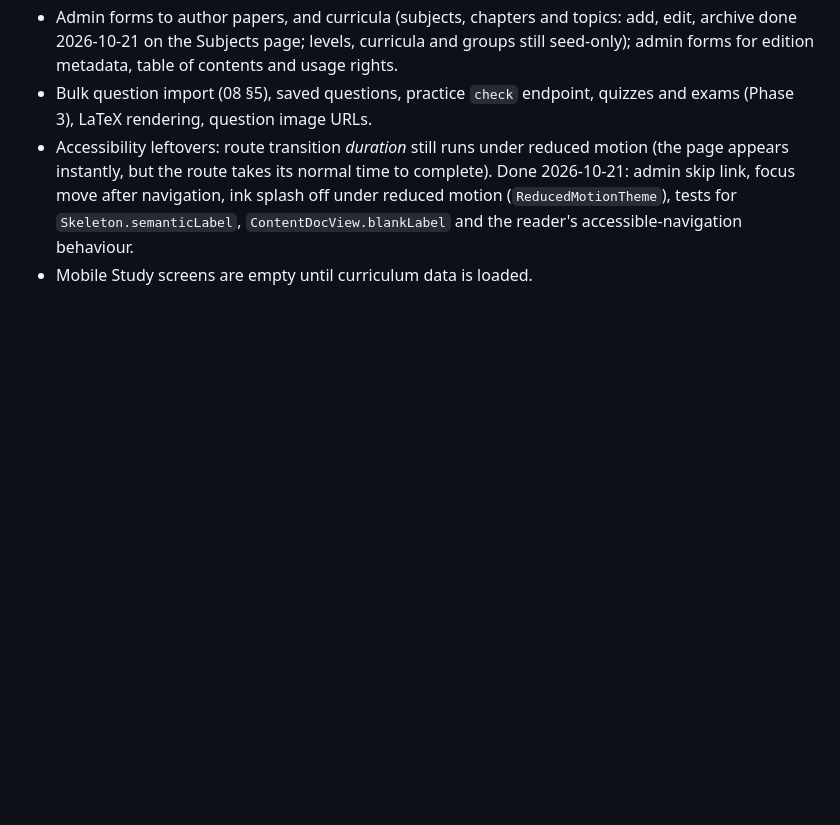
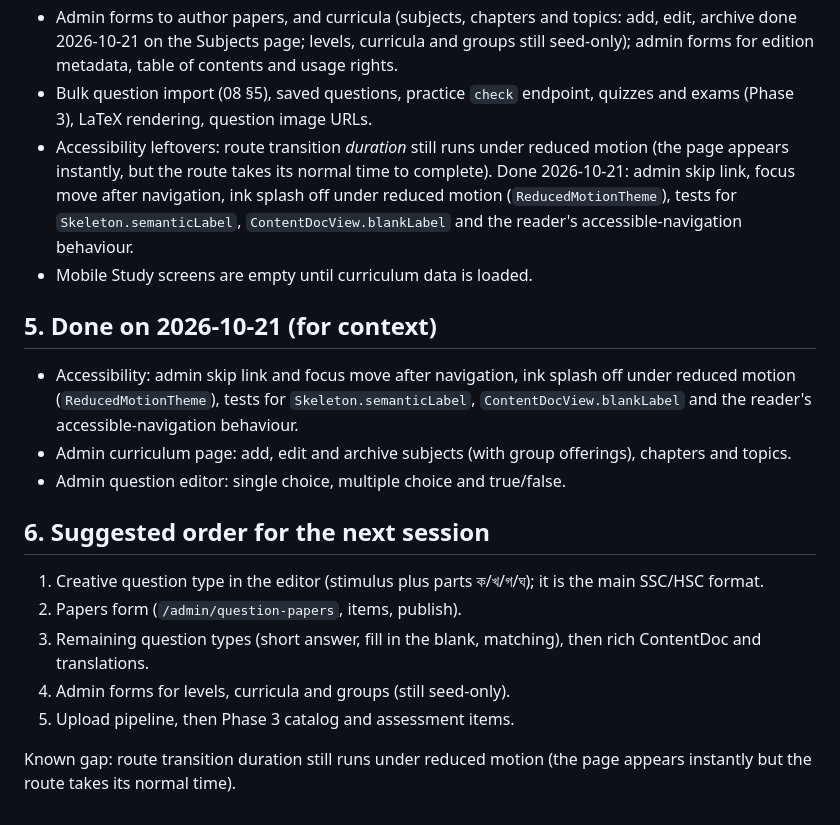
Before and after one commit to rahmanmostafijur/OceanBook, a Markdown page: docs/architecture/18-next-work.md, the part around one of its changes. Drawn GitHub-style; blank space fills up the shorter version.

Commit message:
docs: save remaining work

```diff
--- a/docs/architecture/18-next-work.md
+++ b/docs/architecture/18-next-work.md
@@ -31,3 +31,19 @@ State: Phase 2 is complete and pushed to `main`. Backend CI is green (`dd5b38c`)
 - Bulk question import (08 §5), saved questions, practice `check` endpoint, quizzes and exams (Phase 3), LaTeX rendering, question image URLs.
 - Accessibility leftovers: route transition *duration* still runs under reduced motion (the page appears instantly, but the route takes its normal time to complete). Done 2026-10-21: admin skip link, focus move after navigation, ink splash off under reduced motion (`ReducedMotionTheme`), tests for `Skeleton.semanticLabel`, `ContentDocView.blankLabel` and the reader's accessible-navigation behaviour.
 - Mobile Study screens are empty until curriculum data is loaded.
+
+## 5. Done on 2026-10-21 (for context)
+
+- Accessibility: admin skip link and focus move after navigation, ink splash off under reduced motion (`ReducedMotionTheme`), tests for `Skeleton.semanticLabel`, `ContentDocView.blankLabel` and the reader's accessible-navigation behaviour.
+- Admin curriculum page: add, edit and archive subjects (with group offerings), chapters and topics.
+- Admin question editor: single choice, multiple choice and true/false.
+
+## 6. Suggested order for the next session
+
+1. Creative question type in the editor (stimulus plus parts ক/খ/গ/ঘ); it is the main SSC/HSC format.
+2. Papers form (`/admin/question-papers`, items, publish).
+3. Remaining question types (short answer, fill in the blank, matching), then rich ContentDoc and translations.
+4. Admin forms for levels, curricula and groups (still seed-only).
+5. Upload pipeline, then Phase 3 catalog and assessment items.
+
+Known gap: route transition duration still runs under reduced motion (the page appears instantly but the route takes its normal time).
```
Also changed, not shown: other parts of docs/architecture/18-next-work.md (+1 -1 lines).
